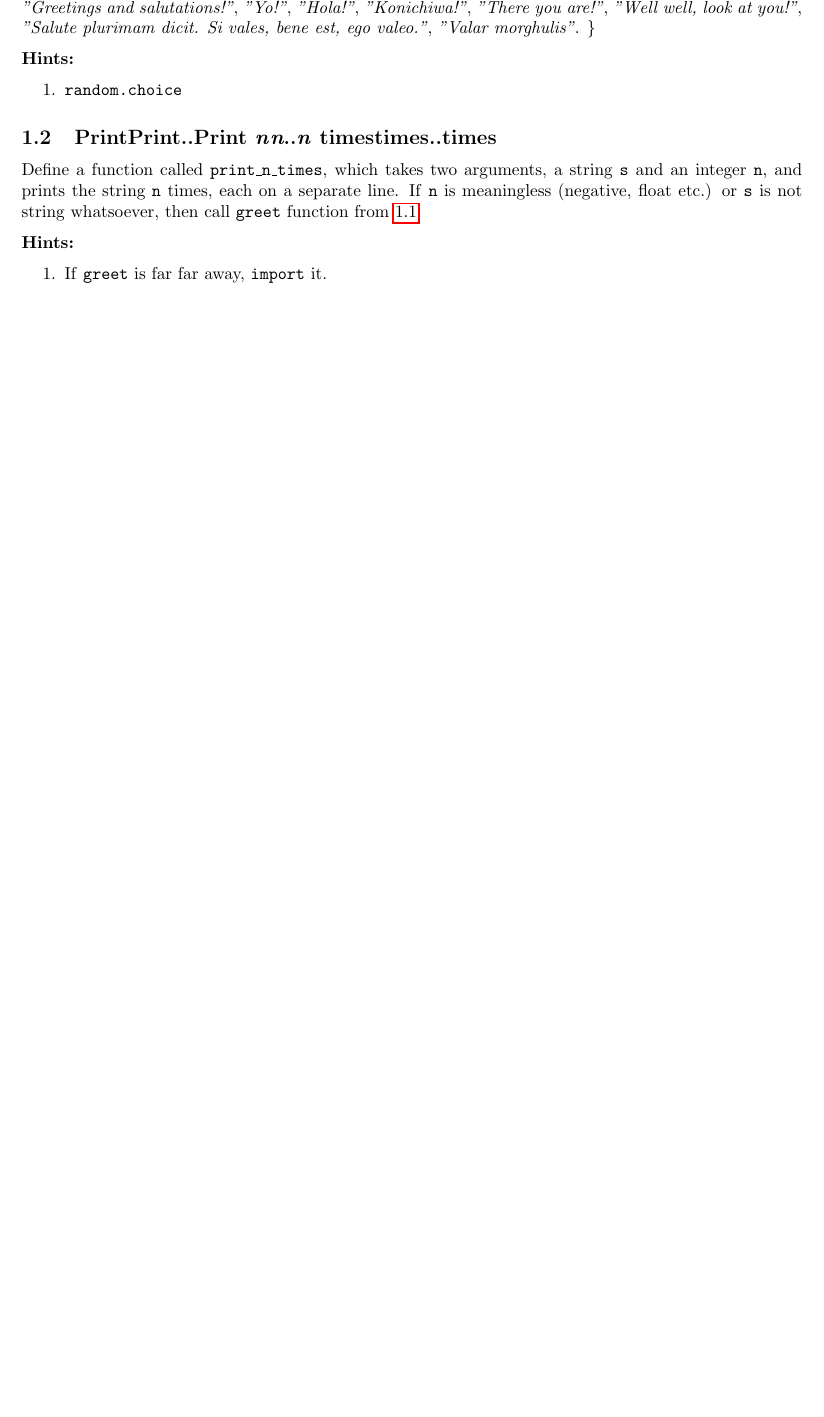
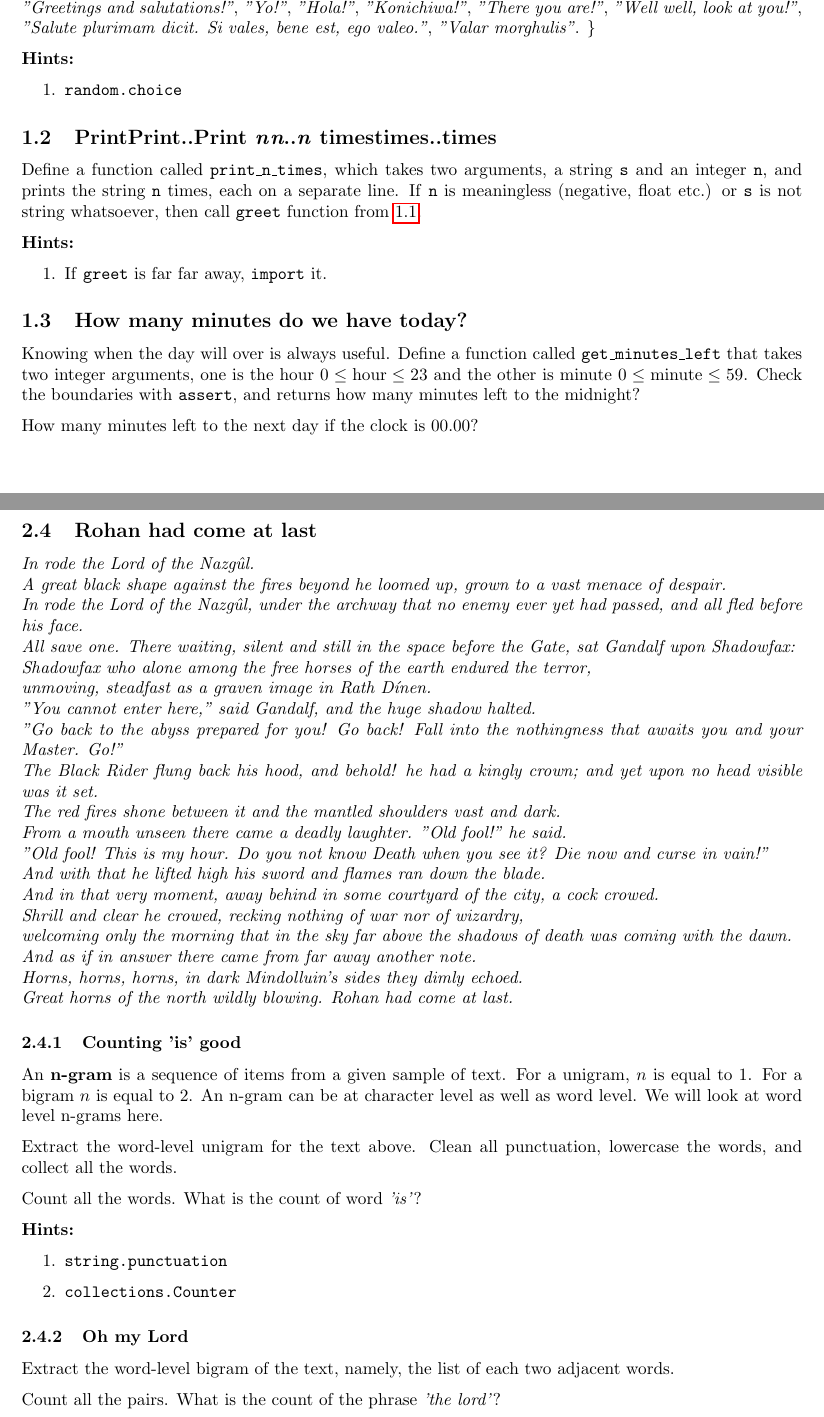
Before and after one commit to azmiozgen/python-exercises, a LaTeX document (assets/main.tex): part of page 2 of 15 before the commit and two parts of pages 2 and 6 of 16 after it, the two joined at a grey line, cut so that both start at the same text, the shorter picture padded with empty space. Compiled offline with pdfLaTeX.

Commit message:
Add 1.3 and 2.4, shift 2.5

```diff
--- a/assets/main.tex
+++ b/assets/main.tex
@@ -51,6 +52,16 @@ Define a function called \texttt{print\_n\_times}, which takes two arguments, a
 \begin{enumerate}
     \item If \texttt{greet} is far far away, \texttt{import} it.
 \end{enumerate}
+
+%%%%%%%%%%%%%%%%%%%%%%%%%%%%%%%%%%%%%%%%%%%
+%%%%%%%%%%%%%%%%%%%%%%%%%%%%%%%%%%%%%%%%%%%
+% BEGINNER 3
+%%%%%%%%%%%%%%%%%%%%%%%%%%%%%%%%%%%%%%%%%%%
+%%%%%%%%%%%%%%%%%%%%%%%%%%%%%%%%%%%%%%%%%%%
+\subsection{How many minutes do we have today?}
+Knowing when the day will over is always useful. Define a function called \texttt{get\_minutes\_left} that takes two integer arguments, one is the hour $0\leq \text{hour} \leq 23$ and the other is minute $0\leq \text{minute} \leq 59$. Check the boundaries with \texttt{assert}, and returns how many minutes left to the midnight?
+\par
+How many minutes left to the next day if the clock is 00.00?
 
 % @@@@@@@@@@@@@@@@@@@@@@@@@@@@@@@@@@@@@@@@@@@@@
 % @@@@@@@@@@@@@@@@@@@@@@@@@@@@@@@@@@@@@@@@@@@@@
@@ -176,6 +187,50 @@ inputs are integers, so there is no need to include any error checking in your f
 %%%%%%%%%%%%%%%%%%%%%%%%%%%%%%%%%%%%%%%%%%%
 %%%%%%%%%%%%%%%%%%%%%%%%%%%%%%%%%%%%%%%%%%%
 \newpage
+\subsection{Rohan had come at last}
+\textit{In rode the Lord of the Nazgûl. \\
+A great black shape against the fires beyond he loomed up, grown to a vast menace of despair. \\
+In rode the Lord of the Nazgûl, under the archway that no enemy ever yet had passed, and all fled before his face. \\
+All save one. There waiting, silent and still in the space before the Gate, sat Gandalf upon Shadowfax: \\
+Shadowfax who alone among the free horses of the earth endured the terror, \\
+unmoving, steadfast as a graven image in Rath Dínen. \\
+"You cannot enter here," said Gandalf, and the huge shadow halted. \\
+"Go back to the abyss prepared for you! Go back! Fall into the nothingness that awaits you and your Master. Go!" \\
+The Black Rider flung back his hood, and behold! he had a kingly crown; and yet upon no head visible was it set. \\
+The red fires shone between it and the mantled shoulders vast and dark. \\
+From a mouth unseen there came a deadly laughter. "Old fool!" he said. \\
+"Old fool! This is my hour. Do you not know Death when you see it? Die now and curse in vain!" \\ And with that he lifted high his sword and flames ran down the blade. \\
+And in that very moment, away behind in some courtyard of the city, a cock crowed. \\
+Shrill and clear he crowed, recking nothing of war nor of wizardry, \\
+welcoming only the morning that in the sky far above the shadows of death was coming with the dawn. \\
+And as if in answer there came from far away another note. \\
+Horns, horns, horns, in dark Mindolluin's sides they dimly echoed. \\
+Great horns of the north wildly blowing. Rohan had come at last.}
+
+\subsubsection{Counting 'is' good}
+An \textbf{n-gram} is a sequence of items from a given sample of text. For a unigram, $n$ is equal to $1$. For a bigram $n$ is equal to 2. An n-gram can be at character level as well as word level. We will look at word level n-grams here.
+\par
+Extract the word-level unigram for the text above. Clean all punctuation, lowercase the words, and collect all the words.
+\par
+Count all the words. What is the count of word \textit{'is'}?
+
+\textbf{Hints:}
+\begin{enumerate}
+    \item \texttt{string.punctuation}
+    \item \texttt{collections.Counter}
+\end{enumerate}
+
+\subsubsection{Oh my Lord}
+Extract the word-level bigram of the text, namely, the list of each two adjacent words.
+\par
+Count all the pairs. What is the count of the phrase \textit{'the lord'}?
+
+%%%%%%%%%%%%%%%%%%%%%%%%%%%%%%%%%%%%%%%%%%%
+%%%%%%%%%%%%%%%%%%%%%%%%%%%%%%%%%%%%%%%%%%%
+% INTERMEDIATE 5
+%%%%%%%%%%%%%%%%%%%%%%%%%%%%%%%%%%%%%%%%%%%
+%%%%%%%%%%%%%%%%%%%%%%%%%%%%%%%%%%%%%%%%%%%
+\newpage
 \subsection{B$e$hold, $e$ul$e$r!}
 % ---------------------------------------------
 
```
Also changed, not shown: README.md, exercises.pdf, assets/main.tex (3 more changed lines), 3 other files.
